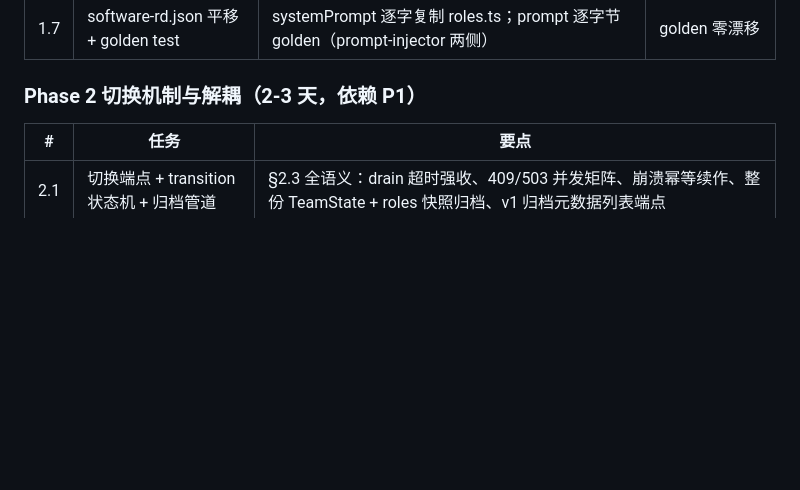
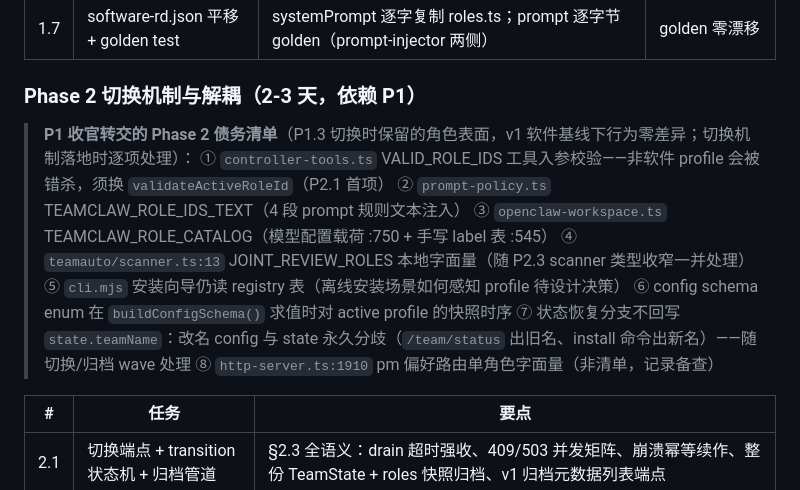
Before and after one commit to topcheer/teamclaw, a Markdown page: docs/vertical-team-profiles-design.md, the part around the change. Rendered like a GitHub page; blank space fills up the shorter version.

Commit message:
docs: Phase 2 handover checklist from Phase 1 closeout review
Eight residual role surfaces and timing notes collected during the
Wave 5 cross-review (Agent G) plus the pm-preference literal found at
M1 exit verification. All are behavior-neutral under the software-rd
baseline and assigned to the switching-mechanism wave (P2.1/P2.3).

```diff
--- a/docs/vertical-team-profiles-design.md
+++ b/docs/vertical-team-profiles-design.md
@@ -263,6 +263,16 @@ POST /api/v1/team/profile { profileId }
 
 ### Phase 2 切换机制与解耦（2-3 天，依赖 P1）
 
+> **P1 收官转交的 Phase 2 债务清单**（P1.3 切换时保留的角色表面，v1 软件基线下行为零差异；切换机制落地时逐项处理）：
+> ① `controller-tools.ts` VALID_ROLE_IDS 工具入参校验——非软件 profile 会被错杀，须换 `validateActiveRoleId`（P2.1 首项）
+> ② `prompt-policy.ts` TEAMCLAW_ROLE_IDS_TEXT（4 段 prompt 规则文本注入）
+> ③ `openclaw-workspace.ts` TEAMCLAW_ROLE_CATALOG（模型配置载荷 :750 + 手写 label 表 :545）
+> ④ `teamauto/scanner.ts:13` JOINT_REVIEW_ROLES 本地字面量（随 P2.3 scanner 类型收窄一并处理）
+> ⑤ `cli.mjs` 安装向导仍读 registry 表（离线安装场景如何感知 profile 待设计决策）
+> ⑥ config schema enum 在 `buildConfigSchema()` 求值时对 active profile 的快照时序
+> ⑦ 状态恢复分支不回写 `state.teamName`：改名 config 与 state 永久分歧（`/team/status` 出旧名、install 命令出新名）——随切换/归档 wave 处理
+> ⑧ `http-server.ts:1910` pm 偏好路由单角色字面量（非清单，记录备查）
+
 | # | 任务 | 要点 |
 |---|---|---|
 | 2.1 | 切换端点 + transition 状态机 + 归档管道 | §2.3 全语义：drain 超时强收、409/503 并发矩阵、崩溃幂等续作、整份 TeamState + roles 快照归档、v1 归档元数据列表端点 |
```
